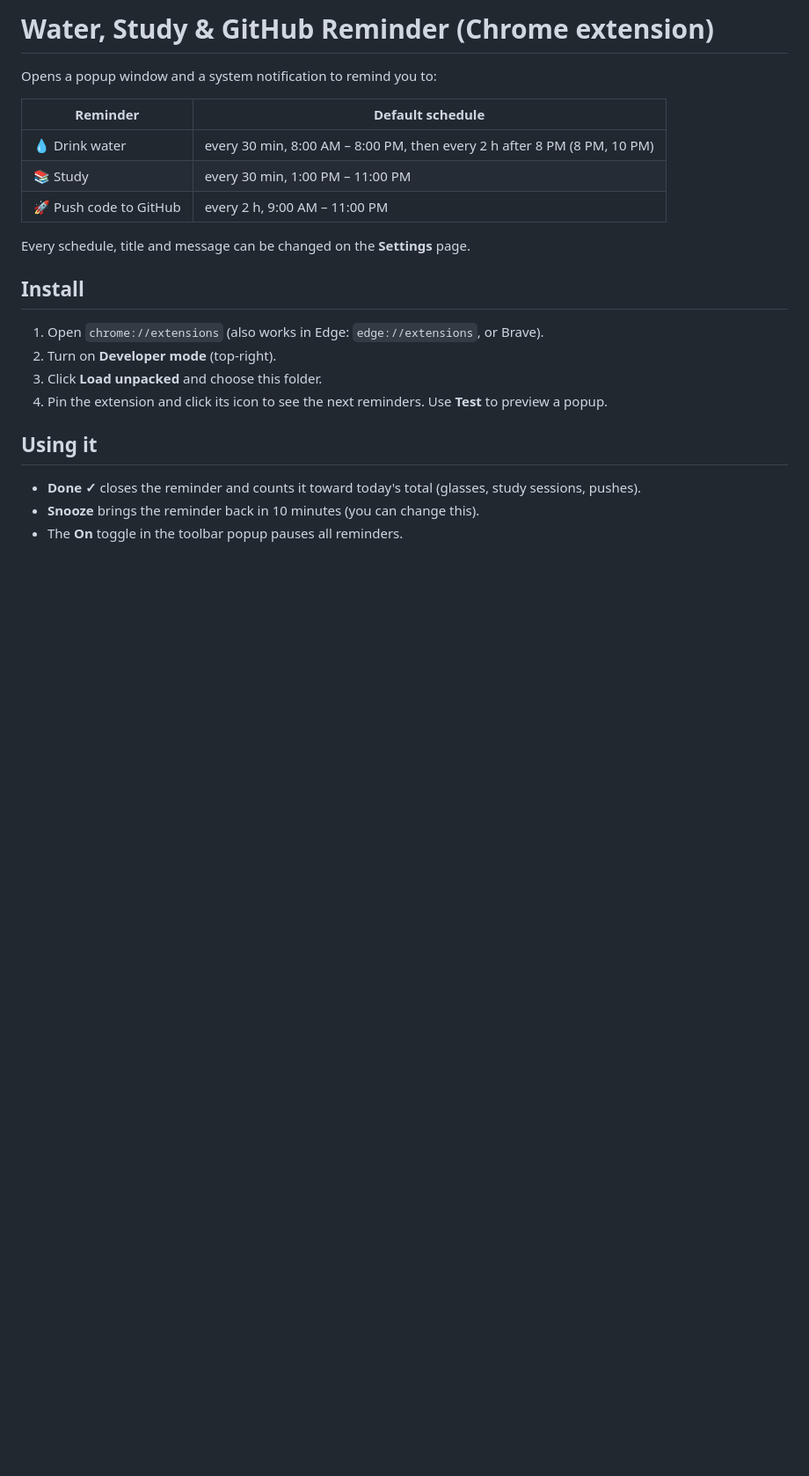
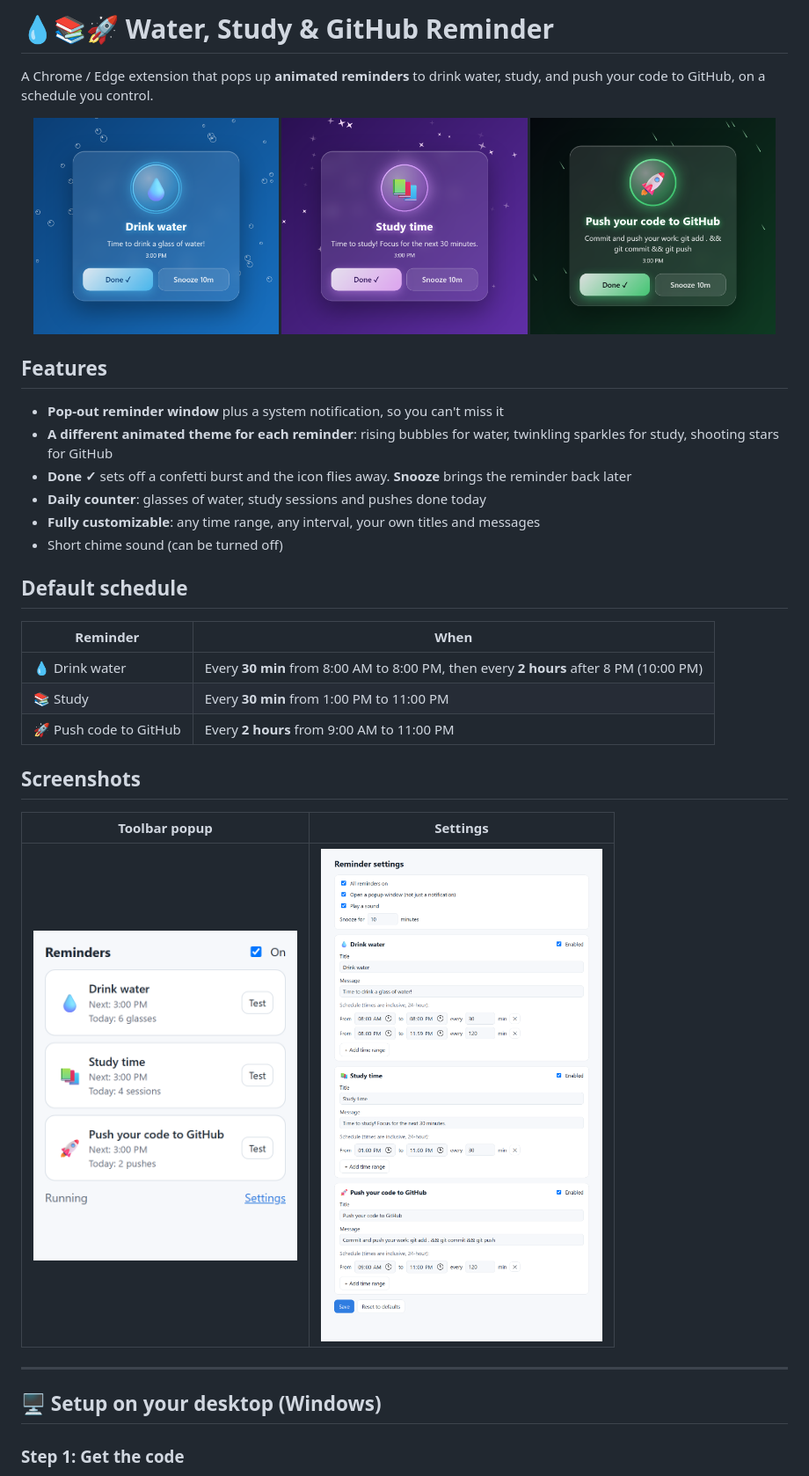
Before and after one commit to suyogkarki1/water-study-reminder, a Markdown page: README.md, the part around one of its changes. Shown at 88% size. Rendered like a GitHub page; pictures changed too: docs/screenshots/github.png (added), docs/screenshots/options.png (added), docs/screenshots/popup.png (added); blank space fills up the shorter version.

Commit message:
Add README with screenshots and setup guide; fix canvas sizing in reminder window

```diff
--- a/README.md
+++ b/README.md
@@ -1,25 +1,39 @@
-# Water, Study & GitHub Reminder (Chrome extension)
+# 💧📚🚀 Water, Study & GitHub Reminder
 
-Opens a popup window and a system notification to remind you to:
+A Chrome / Edge extension that pops up **animated reminders** to drink water, study, and push your code to GitHub, on a schedule you control.
 
-| Reminder | Default schedule |
+<p align="center">
+  <img src="docs/screenshots/water.png" width="32%" alt="Drink water reminder">
+  <img src="docs/screenshots/study.png" width="32%" alt="Study reminder">
+  <img src="docs/screenshots/github.png" width="32%" alt="Push to GitHub reminder">
+</p>
+
+## Features
+
+- **Pop-out reminder window** plus a system notification, so you can't miss it
+- **A different animated theme for each reminder**: rising bubbles for water, twinkling sparkles for study, shooting stars for GitHub
+- **Done ✓** sets off a confetti burst and the icon flies away. **Snooze** brings the reminder back later
+- **Daily counter**: glasses of water, study sessions and pushes done today
+- **Fully customizable**: any time range, any interval, your own titles and messages
+- Short chime sound (can be turned off)
+
+## Default schedule
+
+| Reminder | When |
 |---|---|
-| 💧 Drink water | every 30 min, 8:00 AM – 8:00 PM, then every 2 h after 8 PM (8 PM, 10 PM) |
-| 📚 Study | every 30 min, 1:00 PM – 11:00 PM |
-| 🚀 Push code to GitHub | every 2 h, 9:00 AM – 11:00 PM |
+| 💧 Drink water | Every **30 min** from 8:00 AM to 8:00 PM, then every **2 hours** after 8 PM (10:00 PM) |
+| 📚 Study | Every **30 min** from 1:00 PM to 11:00 PM |
+| 🚀 Push code to GitHub | Every **2 hours** from 9:00 AM to 11:00 PM |
 
-Every schedule, title and message can be changed on the **Settings** page.
+## Screenshots
 
-## Install
+| Toolbar popup | Settings |
+|---|---|
+| <img src="docs/screenshots/popup.png" width="300" alt="Toolbar popup"> | <img src="docs/screenshots/options.png" width="420" alt="Settings page"> |
 
-1. Open `chrome://extensions` (also works in Edge: `edge://extensions`, or Brave).
-2. Turn on **Developer mode** (top-right).
-3. Click **Load unpacked** and choose this folder.
-4. Pin the extension and click its icon to see the next reminders. Use **Test** to preview a popup.
+---
 
-## Using it
+## 🖥️ Setup on your desktop (Windows)
 
-- **Done ✓** closes the reminder and counts it toward today's total (glasses, study sessions, pushes).
-- **Snooze** brings the reminder back in 10 minutes (you can change this).
-- The **On** toggle in the toolbar popup pauses all reminders.
+### Step 1: Get the code
 
```
Also changed, not shown: other parts of README.md (+96 -3 lines), 1 other file.
